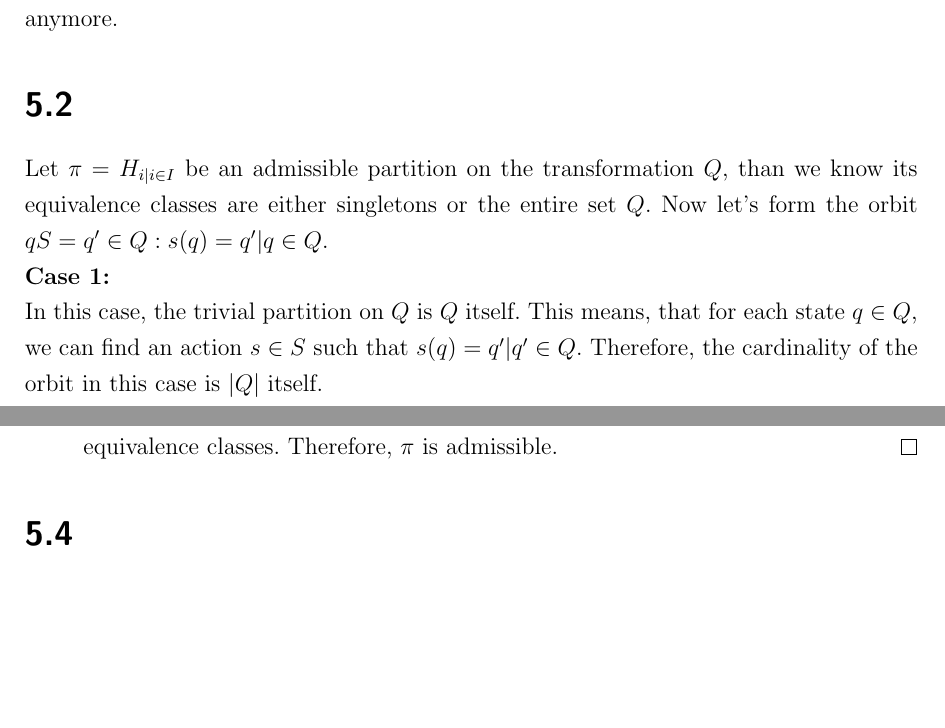
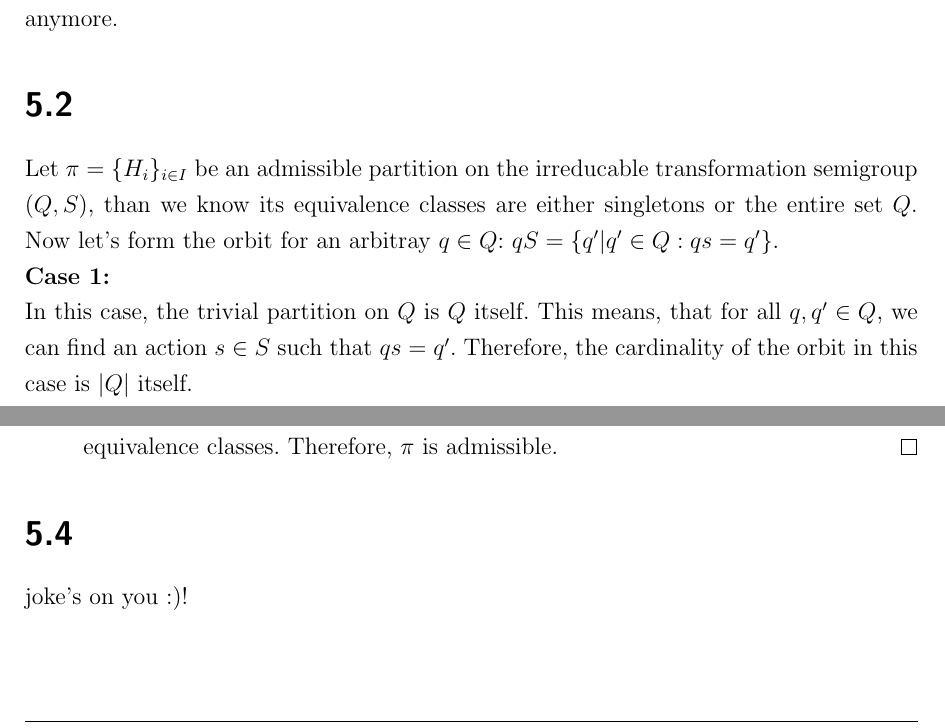
Before and after one commit to aeropagz/aat, a LaTeX document (05.tex): two parts of pages 1 and 2 of 2, joined at a grey line, cut so that both start at the same text. Compiled offline with pdfLaTeX.

Commit message:
Updated Task 2

```diff
--- a/05.tex
+++ b/05.tex
@@ -61,26 +61,15 @@ Notice $q_j \neq q_k$ because $H_j \cap H_k = \emptyset$.
 This is a contraction because $q\delta_a$ is not right unique anymore.
 
 \section{}
-%We prove for a transformation semigroup  $(Q,S)$ which is irreducable that for all $q \in Q$ either $|qS| = 1$  or $qS = Q$.
-%Assume $|qS| = 1$ for a given $q \in Q$. This means we find one arbitray but fixed $q' \in Q$ such that $qS = q'$.
-%Thus, all states act the same and are equivalent, it is the trival partition of $Q$ itself.
-%Now assume $qS = Q$ for a given $q \in Q$. This means for each $s \in S$ with $qs = q'$ we map to a different $q'$ such that $\bigcup q' %= Q$.
-%Thus, we find no relation between the state and get the trivial partition of singleton classes.
-
-%Finally suppose $|qS| > 1 \land qS \neq Q$ for all $q \in Q$.
-%We can build the partition of $Q$ by states reachable of $q$ and not reachable by $q$.
-%Let $$\pi = \{qS, Q \setminus qS\} = \{H_1, H_2\}$$.
-%We show $\pi$ is an admissible partition for all $i \in I$ and all $s \in S$ there exists $j \in I$ such that $H_is \subseteq H_js$.
-% Then there exists $qs' = q'$ and $qs'' = q''$ with $s',s'' \in S, q' \in H_j, q'' \in H_k$ and $j \neq k$.
-% Also notice that that there exists at least one other $s''' \in S$ which is also in $H_j$ or $H_k$ because otherwise $qS = Q$.
-% Therefore we found a partition that is not trivial which contradicts the premise $(Q,S)$ is irreducable.
-% Then $qS$ maps into two or more patitions (up to $|Q|-1$) which contradicts the condition of $(Q,S)$ being irreducable.
-
-Let $\pi = H_{i | i\in I}$ be an admissible partition on the transformation $Q$, than we know its equivalence classes are either singletons or the entire set $Q$. Now let's form the orbit $qS = {q' \in Q: s(q) = q' | q \in Q}$. \\
+Let $\pi = \{H_i\}_{i\in I}$ be an admissible partition on the irreducable transformation semigroup $(Q,S)$, than we know its equivalence classes are either singletons or the entire set $Q$.
+Now let's form the orbit for an arbitray $q \in Q$:  $qS = \{ q' | q' \in Q: qs = q' \}$. \\
 \textbf{Case 1:}\\
-In this case, the trivial partition on $Q$ is $Q$ itself. This means, that for each state $q \in Q$, we can find an action $s \in S$ such that $s(q) = q' | q' \in Q$. Therefore, the cardinality of the orbit in this case is $|Q|$ itself.\\
+In this case, the trivial partition on $Q$ is $Q$ itself.
+This means, that for all $q, q' \in Q$, we can find an action $s \in S$ such that $qs = q'$.
+Therefore, the cardinality of the orbit in this case is $|Q|$ itself.\\
 \textbf{Case 2:}\\
-In this case, the trivial partition on $Q$ is the set of singleton classes of $Q$. Here, each state $q \in Q$, is only able to reach itself via some $s \in S$, therefore, the cardinality of the orbit in this case has to be $1$.
+In this case, the trivial partition on $Q$ is the set of singleton classes of $Q$.
+Here, each state $q \in Q$, is only able to reach itself via some $s \in S$, therefore, the cardinality of the orbit in this case has to be $1$.
 \qed
 
 \section{}
@@ -106,4 +95,5 @@ In this case, the trivial partition on $Q$ is the set of singleton classes of $Q
 \end{enumerate}
 
 \section{}
+joke's on you :)!
 \end{document}
```
Also changed, not shown: 05.pdf.
